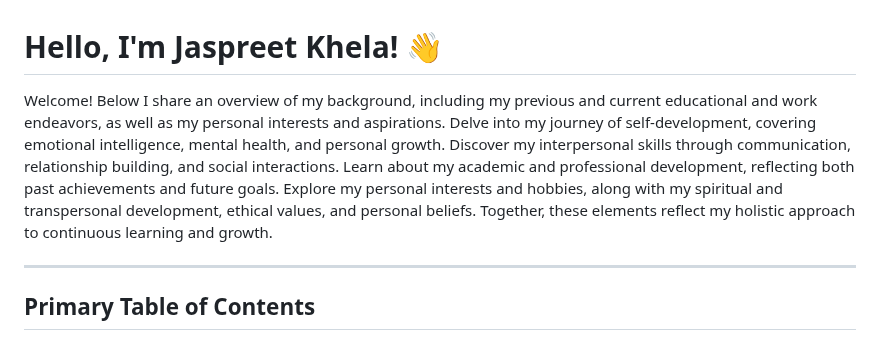
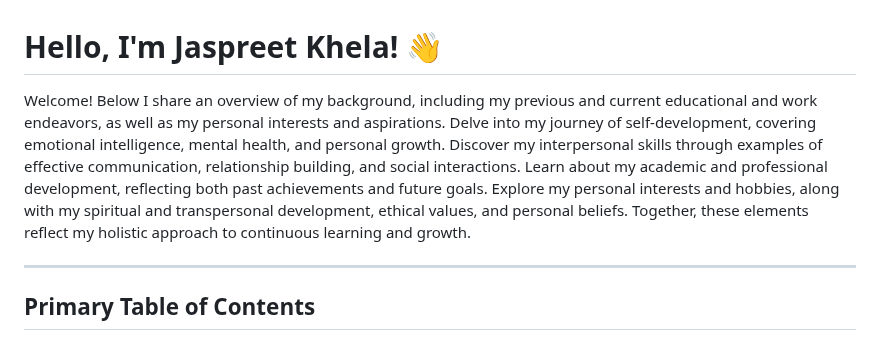
Before and after one commit to JaspreetKhela/JaspreetKhela, a Markdown page: README.md, the part around the change. Drawn GitHub-style.

```diff
--- a/README.md
+++ b/README.md
@@ -1,5 +1,5 @@
 # Hello, I'm Jaspreet Khela! 👋
-Welcome! Below I share an overview of my background, including my previous and current educational and work endeavors, as well as my personal interests and aspirations. Delve into my journey of self-development, covering emotional intelligence, mental health, and personal growth. Discover my interpersonal skills through communication, relationship building, and social interactions. Learn about my academic and professional development, reflecting both past achievements and future goals. Explore my personal interests and hobbies, along with my spiritual and transpersonal development, ethical values, and personal beliefs. Together, these elements reflect my holistic approach to continuous learning and growth.
+Welcome! Below I share an overview of my background, including my previous and current educational and work endeavors, as well as my personal interests and aspirations. Delve into my journey of self-development, covering emotional intelligence, mental health, and personal growth. Discover my interpersonal skills through examples of effective communication, relationship building, and social interactions. Learn about my academic and professional development, reflecting both past achievements and future goals. Explore my personal interests and hobbies, along with my spiritual and transpersonal development, ethical values, and personal beliefs. Together, these elements reflect my holistic approach to continuous learning and growth.
 __________
 ## Primary Table of Contents
 1. [Overview](#overview)
```
